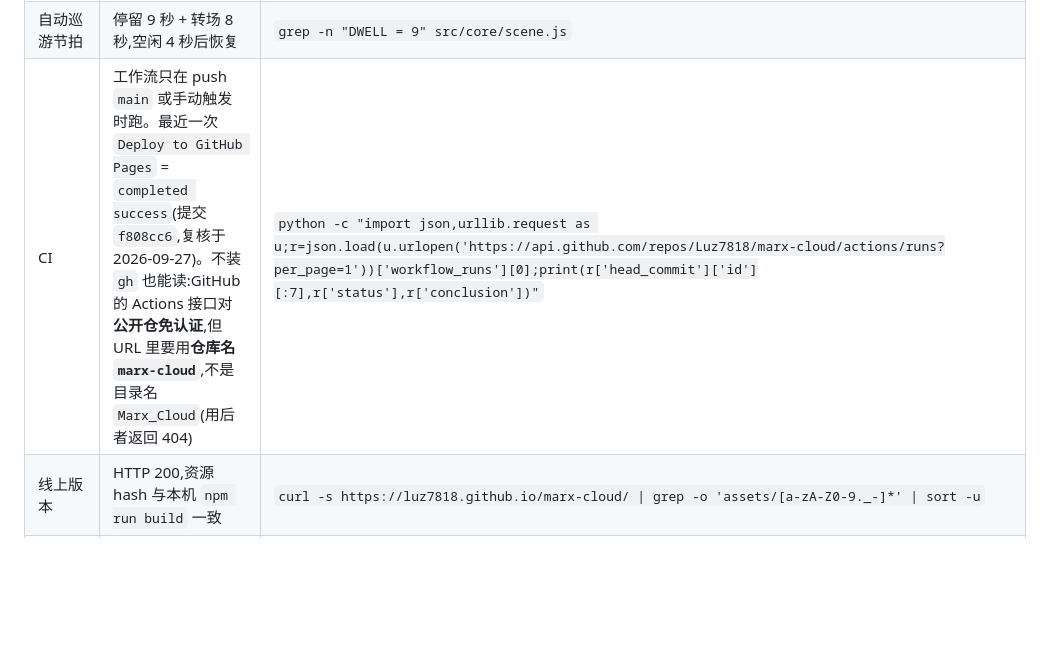
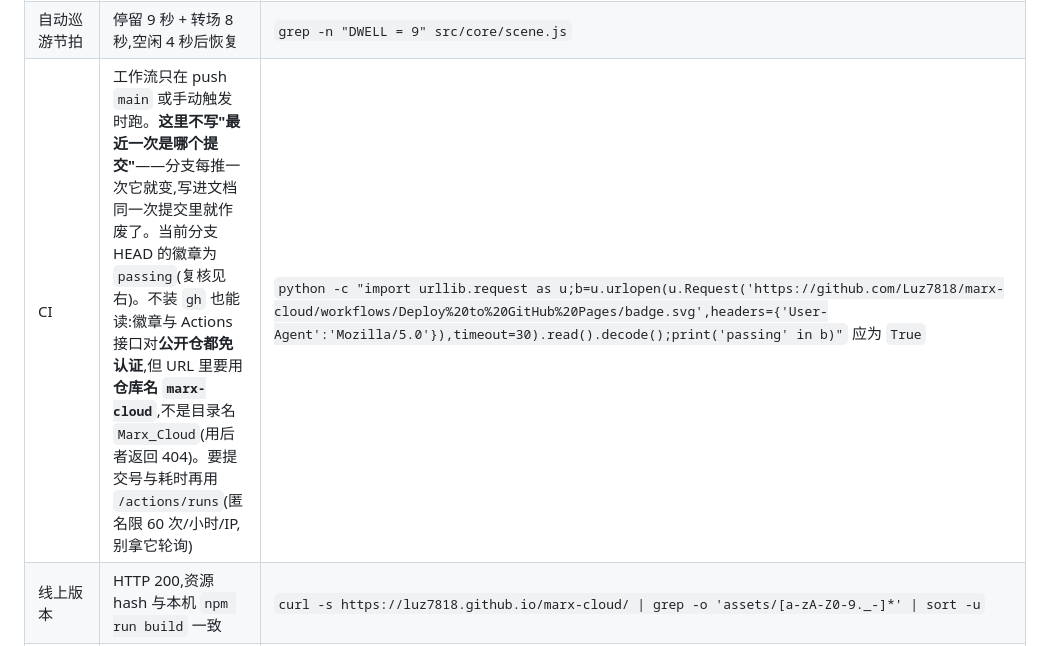
Before and after one commit to Luz7818/marx-cloud, a Markdown page: AGENTS.md, the part around one of its changes. GitHub-like rendering; blank space fills up the shorter version.

```diff
--- a/AGENTS.md
+++ b/AGENTS.md
@@ -26,7 +26,7 @@ Vite 5 + 原生 ES Module + three.js 的单页 WebGL 作品:1041 句语录渲染
 | 代码规模 | `src/` 下 12 个 `.js` 共 2917 行,另有 `style.css` | `git ls-files 'src/*.js' \| wc -l`;`cat $(git ls-files 'src/*.js') \| wc -l` |
 | 粒子数分档 | 桌面 28000 / 触屏或窄屏 20000 / 软件渲染 14000 / 带 `?lite` 9000 | `grep -n "const COUNT" src/main.js` |
 | 自动巡游节拍 | 停留 9 秒 + 转场 8 秒,空闲 4 秒后恢复 | `grep -n "DWELL = 9" src/core/scene.js` |
-| CI | 工作流只在 push `main` 或手动触发时跑。最近一次 `Deploy to GitHub Pages` = `completed success`(提交 `f808cc6`,复核于 2026-09-27)。不装 `gh` 也能读:GitHub 的 Actions 接口对**公开仓免认证**,但 URL 里要用**仓库名 `marx-cloud`**,不是目录名 `Marx_Cloud`(用后者返回 404) | `python -c "import json,urllib.request as u;r=json.load(u.urlopen('https://api.github.com/repos/Luz7818/marx-cloud/actions/runs?per_page=1'))['workflow_runs'][0];print(r['head_commit']['id'][:7],r['status'],r['conclusion'])"` |
+| CI | 工作流只在 push `main` 或手动触发时跑。**这里不写"最近一次是哪个提交"**——分支每推一次它就变,写进文档同一次提交里就作废了。当前分支 HEAD 的徽章为 `passing`(复核见右)。不装 `gh` 也能读:徽章与 Actions 接口对**公开仓都免认证**,但 URL 里要用**仓库名 `marx-cloud`**,不是目录名 `Marx_Cloud`(用后者返回 404)。要提交号与耗时再用 `/actions/runs`(匿名限 60 次/小时/IP,别拿它轮询) | `python -c "import urllib.request as u;b=u.urlopen(u.Request('https://github.com/Luz7818/marx-cloud/workflows/Deploy%20to%20GitHub%20Pages/badge.svg',headers={'User-Agent':'Mozilla/5.0'}),timeout=30).read().decode();print('passing' in b)"` 应为 `True` |
 | 线上版本 | HTTP 200,资源 hash 与本机 `npm run build` 一致 | `curl -s https://luz7818.github.io/marx-cloud/ \| grep -o 'assets/[a-zA-Z0-9._-]*' \| sort -u` |
 | 本机环境 | node v24.19.0 / npm 11.17.0;CI 用 node 20 | `node --version && npm --version` |
 | `dist/` | gitignore 的本地产物,不是交付物,不要提交 | `git check-ignore -v dist/index.html` |
```
Also changed, not shown: other parts of AGENTS.md (+1 -1 lines).
